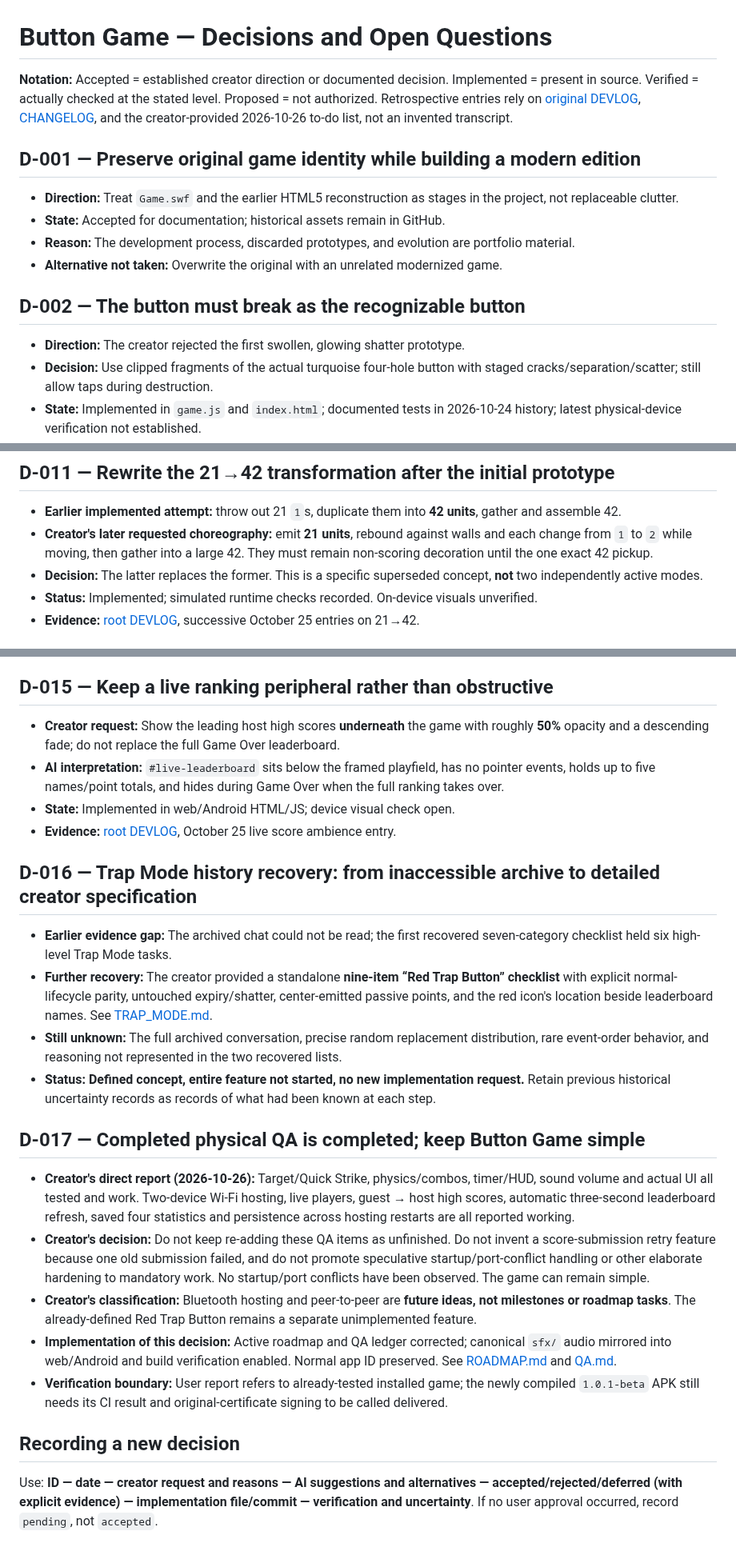
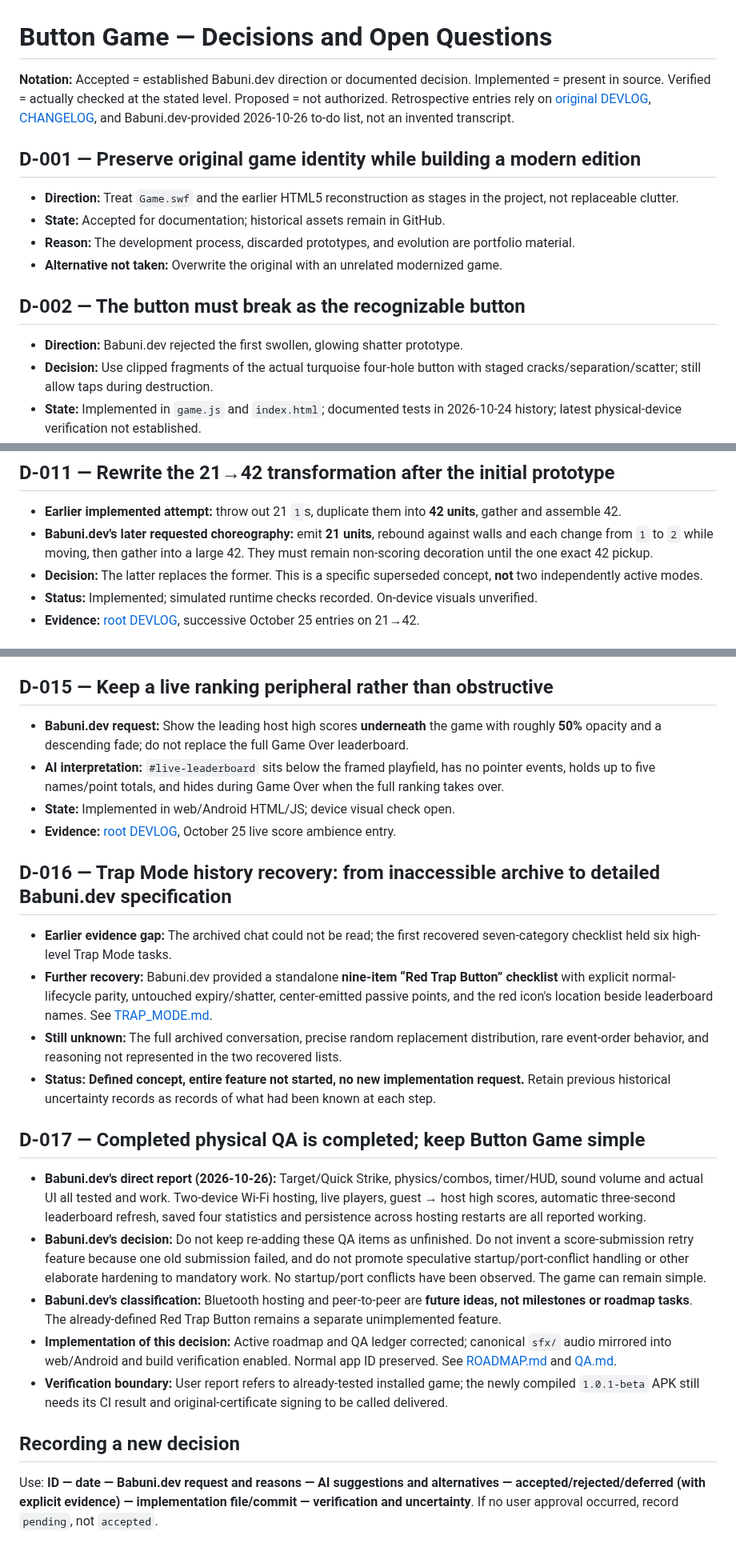
Before and after one commit to Morkahja/ButtonGame, a Markdown page: docs/DECISIONS.md, 3 parts joined by grey strips. Shown at 80% size. GitHub-like rendering.

Commit message:
docs: identify Babuni.dev instead of generic creator label

```diff
--- a/docs/DECISIONS.md
+++ b/docs/DECISIONS.md
@@ -1,6 +1,6 @@
 # Button Game — Decisions and Open Questions
 
-**Notation:** Accepted = established creator direction or documented decision. Implemented = present in source. Verified = actually checked at the stated level. Proposed = not authorized. Retrospective entries rely on [original DEVLOG](../DEVLOG.md), [CHANGELOG](../CHANGELOG.md), and the creator-provided 2026-10-26 to-do list, not an invented transcript.
+**Notation:** Accepted = established Babuni.dev direction or documented decision. Implemented = present in source. Verified = actually checked at the stated level. Proposed = not authorized. Retrospective entries rely on [original DEVLOG](../DEVLOG.md), [CHANGELOG](../CHANGELOG.md), and Babuni.dev-provided 2026-10-26 to-do list, not an invented transcript.
 
 ## D-001 — Preserve original game identity while building a modern edition
 - **Direction:** Treat `Game.swf` and the earlier HTML5 reconstruction as stages in the project, not replaceable clutter.
@@ -9,7 +9,7 @@
 - **Alternative not taken:** Overwrite the original with an unrelated modernized game.
 
 ## D-002 — The button must break as the recognizable button
-- **Direction:** The creator rejected the first swollen, glowing shatter prototype.
+- **Direction:** Babuni.dev rejected the first swollen, glowing shatter prototype.
 - **Decision:** Use clipped fragments of the actual turquoise four-hole button with staged cracks/separation/scatter; still allow taps during destruction.
 - **State:** Implemented in `game.js` and `index.html`; documented tests in 2026-10-24 history; latest physical-device verification not established.
 - **Source:** [root DEVLOG](../DEVLOG.md) (2026-10-24).
@@ -64,7 +64,7 @@
 
 ## D-011 — Rewrite the 21→42 transformation after the initial prototype
 - **Earlier implemented attempt:** throw out 21 `1`s, duplicate them into **42 units**, gather and assemble 42.
-- **Creator's later requested choreography:** emit **21 units**, rebound against walls and each change from `1` to `2` while moving, then gather into a large 42. They must remain non-scoring decoration until the one exact 42 pickup.
+- **Babuni.dev's later requested choreography:** emit **21 units**, rebound against walls and each change from `1` to `2` while moving, then gather into a large 42. They must remain non-scoring decoration until the one exact 42 pickup.
 - **Decision:** The latter replaces the former. This is a specific superseded concept, **not** two independently active modes.
 - **Status:** Implemented; simulated runtime checks recorded. On-device visuals unverified.
 - **Evidence:** [root DEVLOG](../DEVLOG.md), successive October 25 entries on 21→42.
@@ -88,26 +88,26 @@
 - **Evidence:** [root DEVLOG](../DEVLOG.md), October 25 bell/sound entries.
 
 ## D-015 — Keep a live ranking peripheral rather than obstructive
-- **Creator request:** Show the leading host high scores **underneath** the game with roughly **50%** opacity and a descending fade; do not replace the full Game Over leaderboard.
+- **Babuni.dev request:** Show the leading host high scores **underneath** the game with roughly **50%** opacity and a descending fade; do not replace the full Game Over leaderboard.
 - **AI interpretation:** `#live-leaderboard` sits below the framed playfield, has no pointer events, holds up to five names/point totals, and hides during Game Over when the full ranking takes over.
 - **State:** Implemented in web/Android HTML/JS; device visual check open.
 - **Evidence:** [root DEVLOG](../DEVLOG.md), October 25 live score ambience entry.
 
-## D-016 — Trap Mode history recovery: from inaccessible archive to detailed creator specification
+## D-016 — Trap Mode history recovery: from inaccessible archive to detailed Babuni.dev specification
 
 - **Earlier evidence gap:** The archived chat could not be read; the first recovered seven-category checklist held six high-level Trap Mode tasks.
-- **Further recovery:** The creator provided a standalone **nine-item “Red Trap Button” checklist** with explicit normal-lifecycle parity, untouched expiry/shatter, center-emitted passive points, and the red icon's location beside leaderboard names. See [TRAP_MODE.md](TRAP_MODE.md).
+- **Further recovery:** Babuni.dev provided a standalone **nine-item “Red Trap Button” checklist** with explicit normal-lifecycle parity, untouched expiry/shatter, center-emitted passive points, and the red icon's location beside leaderboard names. See [TRAP_MODE.md](TRAP_MODE.md).
 - **Still unknown:** The full archived conversation, precise random replacement distribution, rare event-order behavior, and reasoning not represented in the two recovered lists.
 - **Status:** **Defined concept, entire feature not started, no new implementation request.** Retain previous historical uncertainty records as records of what had been known at each step.
 
 
 ## D-017 — Completed physical QA is completed; keep Button Game simple
-- **Creator's direct report (2026-10-26):** Target/Quick Strike, physics/combos, timer/HUD, sound volume and actual UI all tested and work. Two-device Wi-Fi hosting, live players, guest → host high scores, automatic three-second leaderboard refresh, saved four statistics and persistence across hosting restarts are all reported working.
-- **Creator's decision:** Do not keep re-adding these QA items as unfinished. Do not invent a score-submission retry feature because one old submission failed, and do not promote speculative startup/port-conflict handling or other elaborate hardening to mandatory work. No startup/port conflicts have been observed. The game can remain simple.
-- **Creator's classification:** Bluetooth hosting and peer-to-peer are **future ideas, not milestones or roadmap tasks**. The already-defined Red Trap Button remains a separate unimplemented feature.
+- **Babuni.dev's direct report (2026-10-26):** Target/Quick Strike, physics/combos, timer/HUD, sound volume and actual UI all tested and work. Two-device Wi-Fi hosting, live players, guest → host high scores, automatic three-second leaderboard refresh, saved four statistics and persistence across hosting restarts are all reported working.
+- **Babuni.dev's decision:** Do not keep re-adding these QA items as unfinished. Do not invent a score-submission retry feature because one old submission failed, and do not promote speculative startup/port-conflict handling or other elaborate hardening to mandatory work. No startup/port conflicts have been observed. The game can remain simple.
+- **Babuni.dev's classification:** Bluetooth hosting and peer-to-peer are **future ideas, not milestones or roadmap tasks**. The already-defined Red Trap Button remains a separate unimplemented feature.
 - **Implementation of this decision:** Active roadmap and QA ledger corrected; canonical `sfx/` audio mirrored into web/Android and build verification enabled. Normal app ID preserved. See [ROADMAP.md](../ROADMAP.md) and [QA.md](QA.md).
 - **Verification boundary:** User report refers to already-tested installed game; the newly compiled `1.0.1-beta` APK still needs its CI result and original-certificate signing to be called delivered.
 
 ## Recording a new decision
 
-Use: **ID — date — creator request and reasons — AI suggestions and alternatives — accepted/rejected/deferred (with explicit evidence) — implementation file/commit — verification and uncertainty**. If no user approval occurred, record `pending`, not `accepted`.
+Use: **ID — date — Babuni.dev request and reasons — AI suggestions and alternatives — accepted/rejected/deferred (with explicit evidence) — implementation file/commit — verification and uncertainty**. If no user approval occurred, record `pending`, not `accepted`.
```
Also changed, not shown: other parts of docs/DECISIONS.md (+5 -5 lines).
